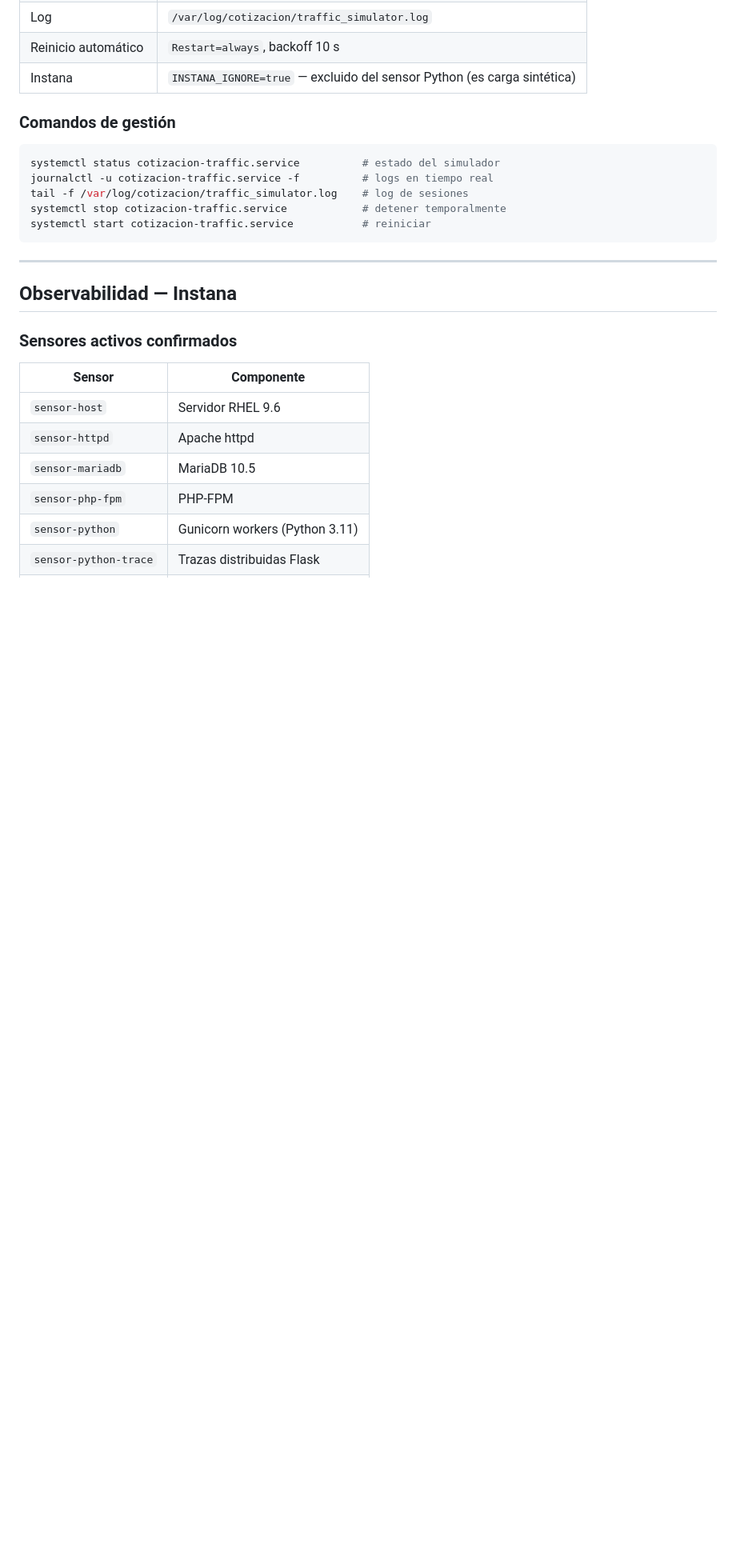
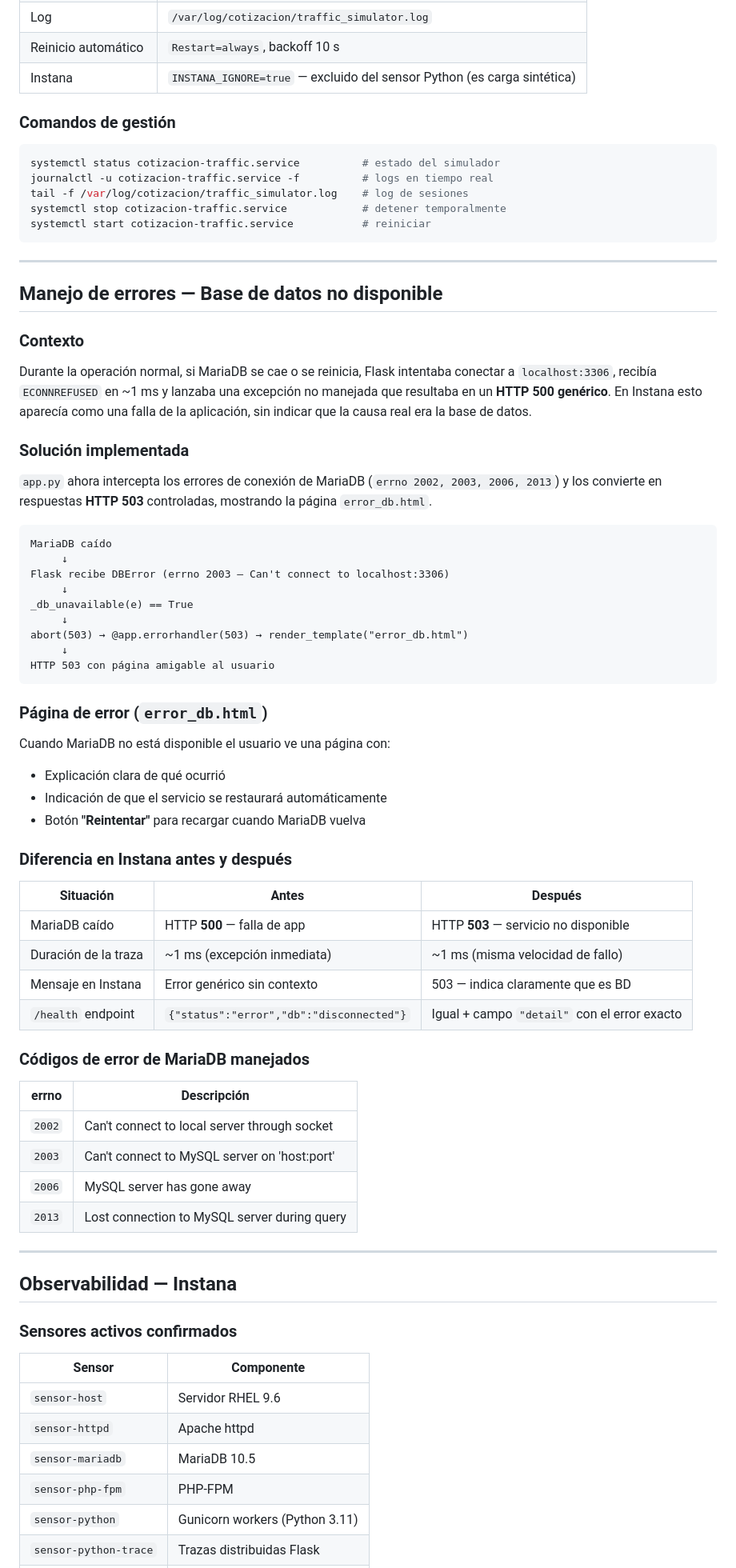
Before and after one commit to RubenDillon/Cotiza, a Markdown page: README.md, the part around one of its changes. Shown at 80% size. GitHub-like rendering; blank space fills up the shorter version.

Commit message:
docs: documentar manejo de errores de BD (503 vs 500) y página error_db.html

````diff
--- a/README.md
+++ b/README.md
@@ -261,6 +263,61 @@ systemctl start cotizacion-traffic.service           # reiniciar
 
 ---
 
+## Manejo de errores — Base de datos no disponible
+
+### Contexto
+
+Durante la operación normal, si MariaDB se cae o se reinicia, Flask intentaba
+conectar a `localhost:3306`, recibía `ECONNREFUSED` en ~1 ms y lanzaba una
+excepción no manejada que resultaba en un **HTTP 500 genérico**. En Instana
+esto aparecía como una falla de la aplicación, sin indicar que la causa real
+era la base de datos.
+
+### Solución implementada
+
+`app.py` ahora intercepta los errores de conexión de MariaDB
+(`errno 2002, 2003, 2006, 2013`) y los convierte en respuestas **HTTP 503**
+controladas, mostrando la página `error_db.html`.
+
+```
+MariaDB caído
+     ↓
+Flask recibe DBError (errno 2003 — Can't connect to localhost:3306)
+     ↓
+_db_unavailable(e) == True
+     ↓
+abort(503) → @app.errorhandler(503) → render_template("error_db.html")
+     ↓
+HTTP 503 con página amigable al usuario
+```
+
+### Página de error (`error_db.html`)
+
+Cuando MariaDB no está disponible el usuario ve una página con:
+- Explicación clara de qué ocurrió
+- Indicación de que el servicio se restaurará automáticamente
+- Botón **"Reintentar"** para recargar cuando MariaDB vuelva
+
+### Diferencia en Instana antes y después
+
+| Situación | Antes | Después |
+|---|---|---|
+| MariaDB caído | HTTP **500** — falla de app | HTTP **503** — servicio no disponible |
+| Duración de la traza | ~1 ms (excepción inmediata) | ~1 ms (misma velocidad de fallo) |
+| Mensaje en Instana | Error genérico sin contexto | 503 — indica claramente que es BD |
+| `/health` endpoint | `{"status":"error","db":"disconnected"}` | Igual + campo `"detail"` con el error exacto |
+
+### Códigos de error de MariaDB manejados
+
+| errno | Descripción |
+|---|---|
+| `2002` | Can't connect to local server through socket |
+| `2003` | Can't connect to MySQL server on 'host:port' |
+| `2006` | MySQL server has gone away |
+| `2013` | Lost connection to MySQL server during query |
+
+---
+
 ## Observabilidad — Instana
 
 ### Sensores activos confirmados
````
Also changed, not shown: other parts of README.md (+4 -2 lines).
